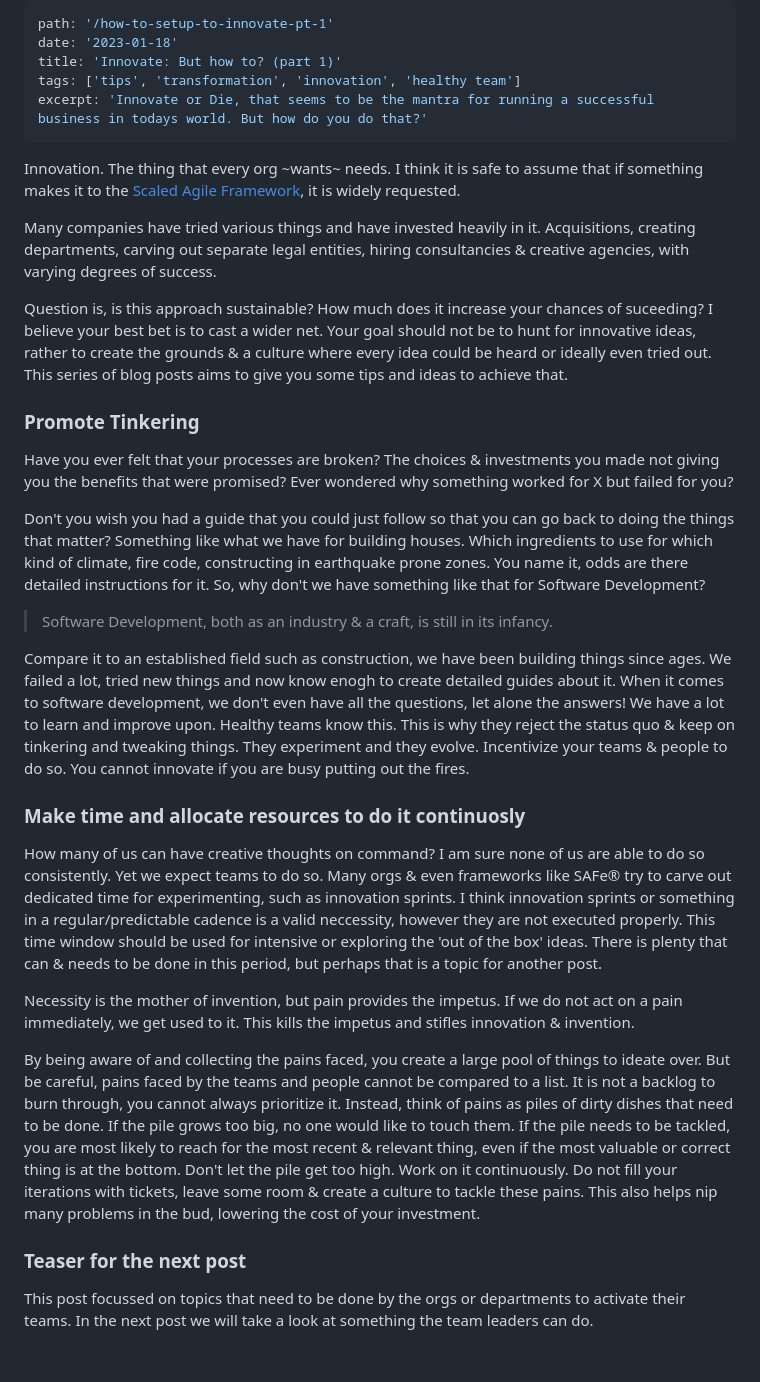
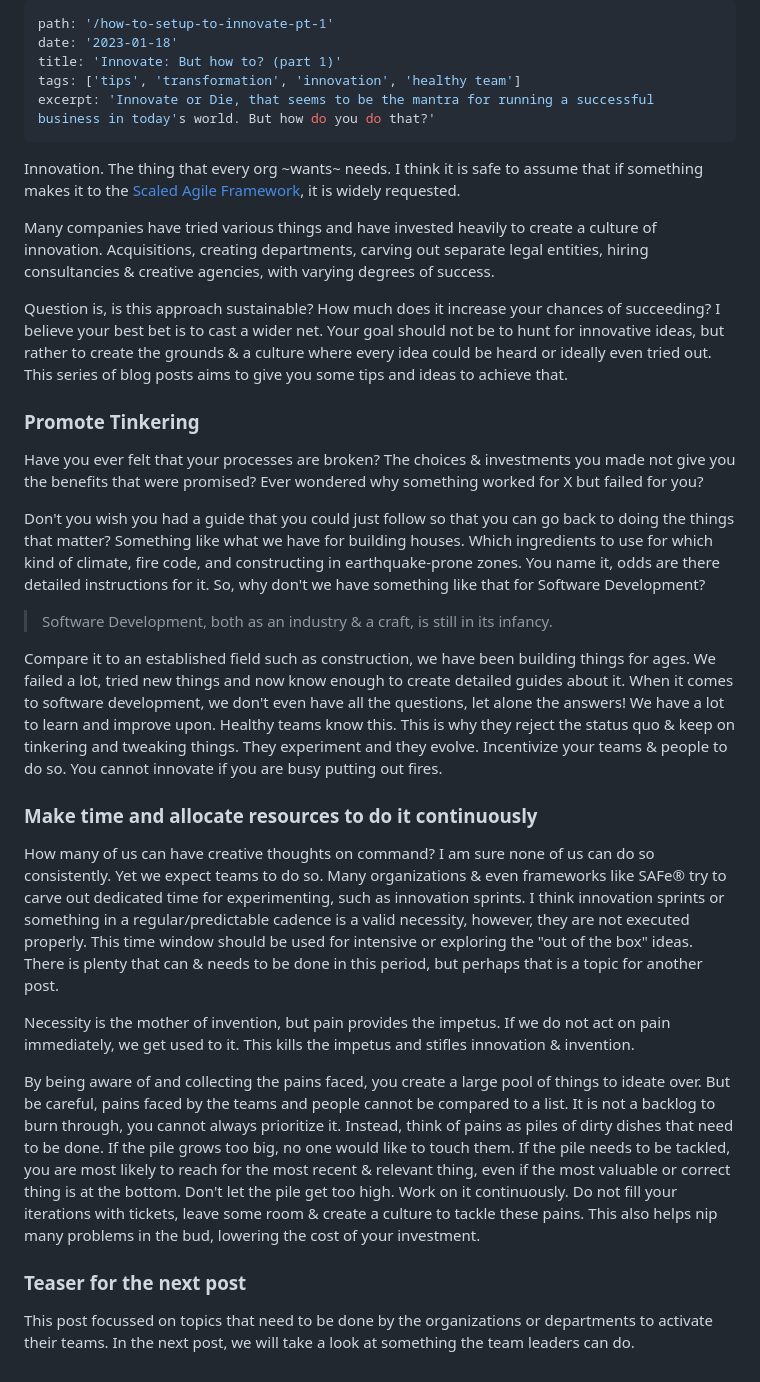
Before and after one commit to Dubes/personal-blog, a Markdown page: src/content/2023-01-18-innovate-how-to-part-1.md, the part around the change. GitHub-like rendering.

```diff
--- a/src/content/2023-01-18-innovate-how-to-part-1.md
+++ b/src/content/2023-01-18-innovate-how-to-part-1.md
@@ -3,33 +3,33 @@ path: '/how-to-setup-to-innovate-pt-1'
 date: '2023-01-18'
 title: 'Innovate: But how to? (part 1)'
 tags: ['tips', 'transformation', 'innovation', 'healthy team']
-excerpt: 'Innovate or Die, that seems to be the mantra for running a successful business in todays world. But how do you do that?'
+excerpt: 'Innovate or Die, that seems to be the mantra for running a successful business in today's world. But how do you do that?'
 ---
 
 Innovation. The thing that every org ~wants~ needs. I think it is safe to assume that if something makes it to the [Scaled Agile Framework](https://www.scaledagileframework.com/innovation-and-planning-iteration/), it is widely requested.
 
-Many companies have tried various things and have invested heavily in it. Acquisitions, creating departments, carving out separate legal entities, hiring consultancies & creative agencies, with varying degrees of success.
+Many companies have tried various things and have invested heavily to create a culture of innovation. Acquisitions, creating departments, carving out separate legal entities, hiring consultancies & creative agencies, with varying degrees of success.
 
-Question is, is this approach sustainable? How much does it increase your chances of suceeding? I believe your best bet is to cast a wider net. Your goal should not be to hunt for innovative ideas, rather to create the grounds & a culture where every idea could be heard or ideally even tried out. This series of blog posts aims to give you some tips and ideas to achieve that.
+Question is, is this approach sustainable? How much does it increase your chances of succeeding? I believe your best bet is to cast a wider net. Your goal should not be to hunt for innovative ideas, but rather to create the grounds & a culture where every idea could be heard or ideally even tried out. This series of blog posts aims to give you some tips and ideas to achieve that.
 
 ### Promote Tinkering
 
-Have you ever felt that your processes are broken? The choices & investments you made not giving you the benefits that were promised? Ever wondered why something worked for X but failed for you?
+Have you ever felt that your processes are broken? The choices & investments you made not give you the benefits that were promised? Ever wondered why something worked for X but failed for you?
 
-Don't you wish you had a guide that you could just follow so that you can go back to doing the things that matter? Something like what we have for building houses. Which ingredients to use for which kind of climate, fire code, constructing in earthquake prone zones. You name it, odds are there detailed instructions for it. So, why don't we have something like that for Software Development?
+Don't you wish you had a guide that you could just follow so that you can go back to doing the things that matter? Something like what we have for building houses. Which ingredients to use for which kind of climate, fire code, and constructing in earthquake-prone zones. You name it, odds are there detailed instructions for it. So, why don't we have something like that for Software Development?
 
 > Software Development, both as an industry & a craft, is still in its infancy.
 
-Compare it to an established field such as construction, we have been building things since ages. We failed a lot, tried new things and now know enogh to create detailed guides about it. When it comes to software development, we don't even have all the questions, let alone the answers! We have a lot to learn and improve upon. Healthy teams know this. This is why they reject the status quo & keep on tinkering and tweaking things. They experiment and they evolve. Incentivize your teams & people to do so. You cannot innovate if you are busy putting out the fires.
+Compare it to an established field such as construction, we have been building things for ages. We failed a lot, tried new things and now know enough to create detailed guides about it. When it comes to software development, we don't even have all the questions, let alone the answers! We have a lot to learn and improve upon. Healthy teams know this. This is why they reject the status quo & keep on tinkering and tweaking things. They experiment and they evolve. Incentivize your teams & people to do so. You cannot innovate if you are busy putting out fires.
 
-### Make time and allocate resources to do it continuosly
+### Make time and allocate resources to do it continuously
 
-How many of us can have creative thoughts on command? I am sure none of us are able to do so consistently. Yet we expect teams to do so. Many orgs & even frameworks like SAFe® try to carve out dedicated time for experimenting, such as innovation sprints. I think innovation sprints or something in a regular/predictable cadence is a valid neccessity, however they are not executed properly. This time window should be used for intensive or exploring the 'out of the box' ideas. There is plenty that can & needs to be done in this period, but perhaps that is a topic for another post.
+How many of us can have creative thoughts on command? I am sure none of us can do so consistently. Yet we expect teams to do so. Many organizations & even frameworks like SAFe® try to carve out dedicated time for experimenting, such as innovation sprints. I think innovation sprints or something in a regular/predictable cadence is a valid necessity, however, they are not executed properly. This time window should be used for intensive or exploring the "out of the box" ideas. There is plenty that can & needs to be done in this period, but perhaps that is a topic for another post.
 
-Necessity is the mother of invention, but pain provides the impetus. If we do not act on a pain immediately, we get used to it. This kills the impetus and stifles innovation & invention.
+Necessity is the mother of invention, but pain provides the impetus. If we do not act on pain immediately, we get used to it. This kills the impetus and stifles innovation & invention.
 
 By being aware of and collecting the pains faced, you create a large pool of things to ideate over. But be careful, pains faced by the teams and people cannot be compared to a list. It is not a backlog to burn through, you cannot always prioritize it. Instead, think of pains as piles of dirty dishes that need to be done. If the pile grows too big, no one would like to touch them. If the pile needs to be tackled, you are most likely to reach for the most recent & relevant thing, even if the most valuable or correct thing is at the bottom. Don't let the pile get too high. Work on it continuously. Do not fill your iterations with tickets, leave some room & create a culture to tackle these pains. This also helps nip many problems in the bud, lowering the cost of your investment.
 
 ### Teaser for the next post
 
-This post focussed on topics that need to be done by the orgs or departments to activate their teams. In the next post we will take a look at something the team leaders can do.
+This post focussed on topics that need to be done by the organizations or departments to activate their teams. In the next post, we will take a look at something the team leaders can do.
```
Also changed, not shown: src/drafts/2023-01-01-common-mistakes-made-with-experiments.md (+11 -11 lines).
